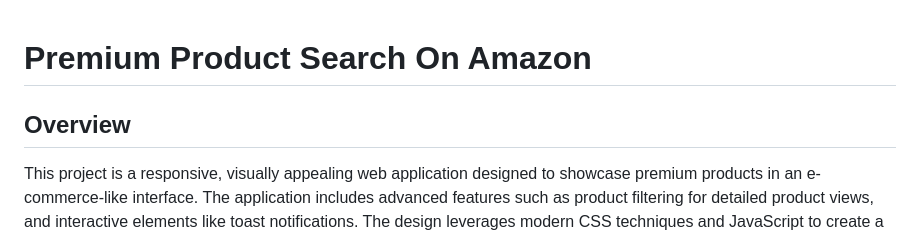
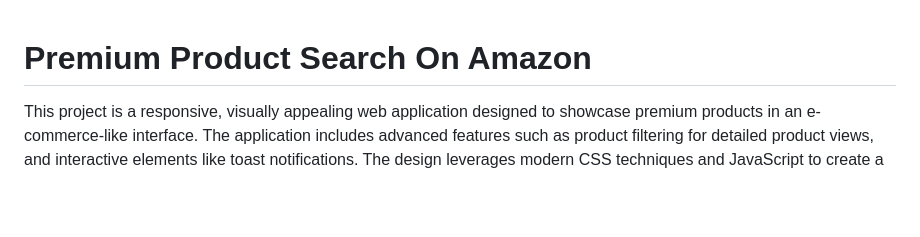
Before and after one commit to alusamuel/amazon-products, a Markdown page: README.md, the part around the change. Drawn GitHub-style; blank space fills up the shorter version.

```diff
--- a/README.md
+++ b/README.md
@@ -1,6 +1,5 @@
 # Premium Product Search On Amazon
 
-## Overview
 This project is a responsive, visually appealing web application designed to showcase premium products in an e-commerce-like interface. The application includes advanced features such as product filtering for detailed product views, and interactive elements like toast notifications. The design leverages modern CSS techniques and JavaScript to create a seamless user experience.
 
 The application fetches product data from an external API (currently using a demo API endpoint) and dynamically renders the products in a grid layout. Users can interact with the products through searching.
```
